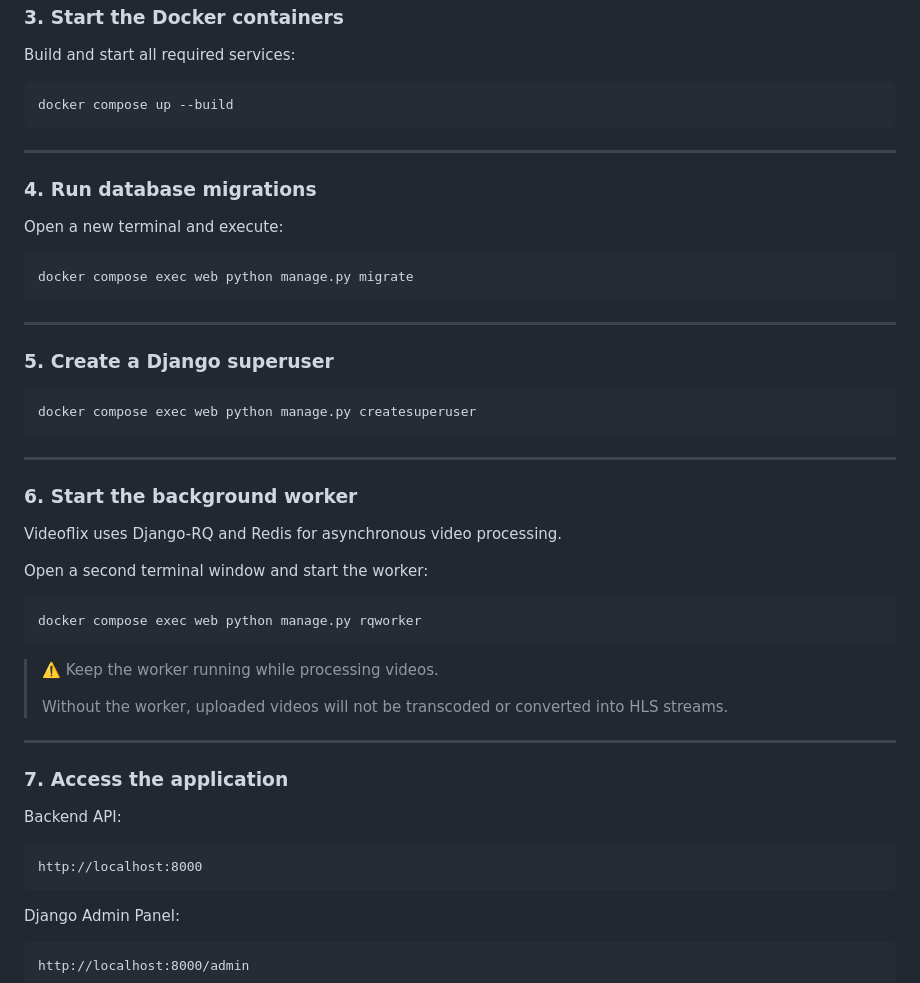
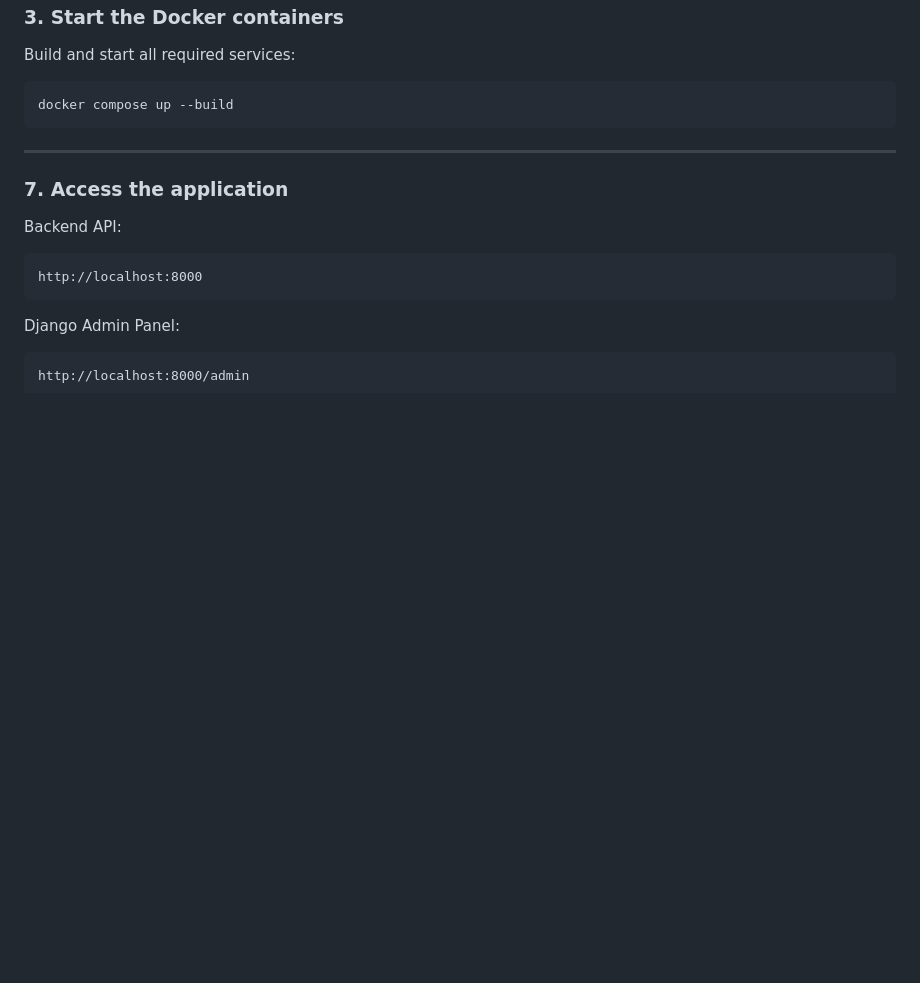
Before and after one commit to alexschoefer/Videoflix, a Markdown page: README.md, the part around the change. Drawn GitHub-style; blank space fills up the shorter version.

````diff
--- a/README.md
+++ b/README.md
@@ -258,39 +258,6 @@ docker compose up --build
 
 ---
 
-### 4. Run database migrations
-
-Open a new terminal and execute:
-
-```bash
-docker compose exec web python manage.py migrate
-```
-
----
-
-### 5. Create a Django superuser
-
-```bash
-docker compose exec web python manage.py createsuperuser
-```
-
----
-
-### 6. Start the background worker
-
-Videoflix uses Django-RQ and Redis for asynchronous video processing.
-
-Open a second terminal window and start the worker:
-
-```bash
-docker compose exec web python manage.py rqworker
-```
-
-> ⚠️ Keep the worker running while processing videos.
->
-> Without the worker, uploaded videos will not be transcoded or converted into HLS streams.
----
-
 ### 7. Access the application
 
 Backend API:
````
